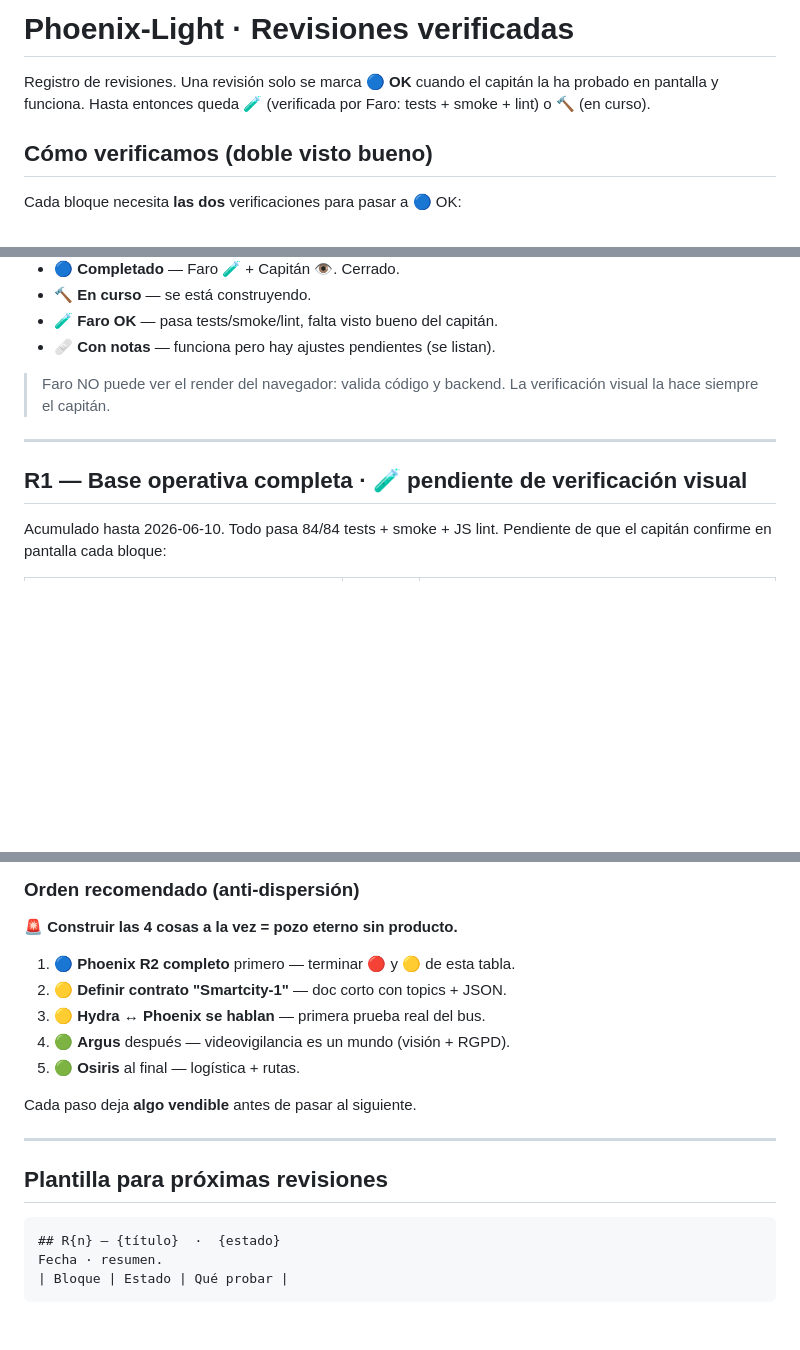
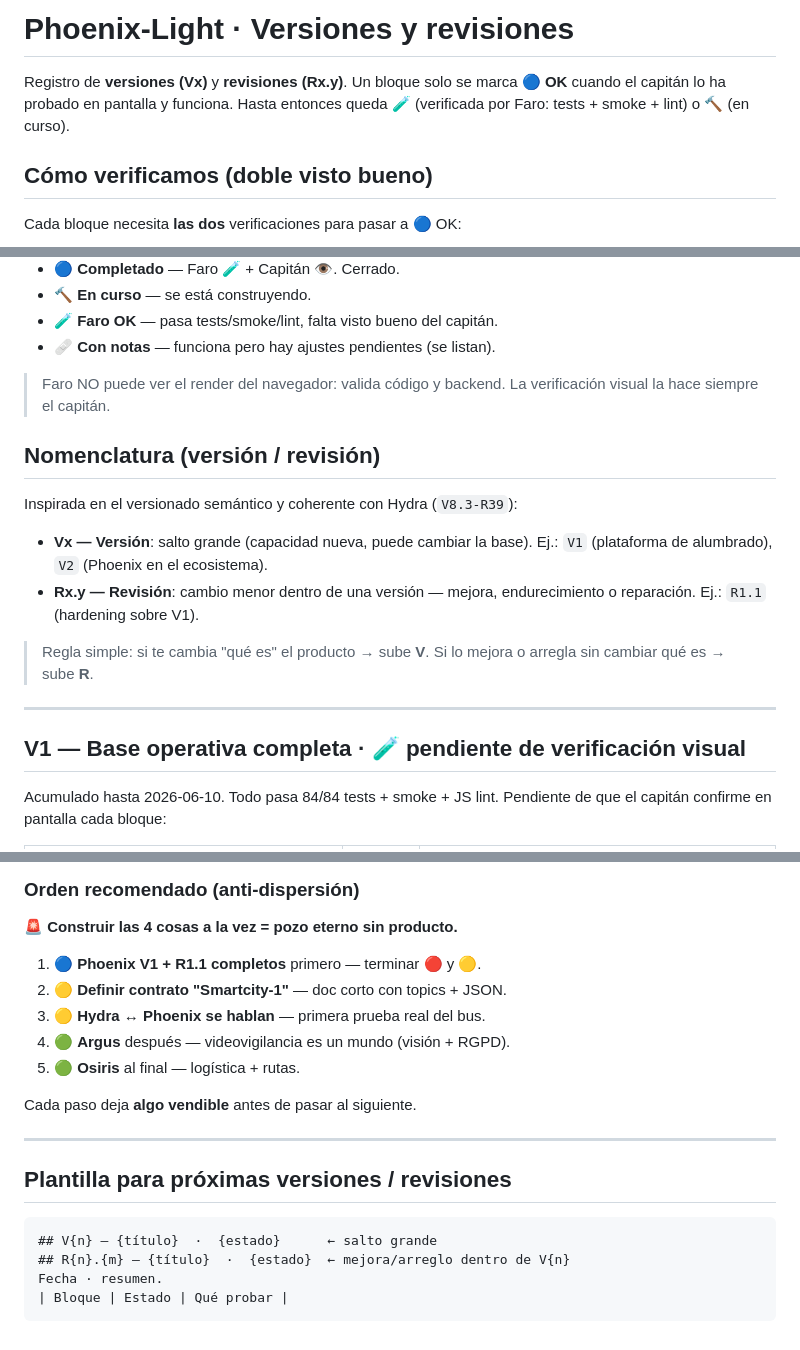
Before and after one commit to r2ocelot-ui/Phoenix-Ligth, a Markdown page: docs/VERSIONS.md, 3 parts joined by grey strips. GitHub-like rendering; blank space fills up the shorter version.

Commit message:
docs: nomenclatura V/R (versión/revisión) coherente con Hydra
Aclara el versionado tras feedback del capitán: V = versión (salto
grande), R = revisión (mejora/arreglo dentro de una versión), al estilo
SemVer y coherente con Hydra (V8.3-R39). Reetiqueta: R1→V1 (base
operativa), R2→R1.1 (hardening), y el ecosistema Smartcity pasa a V2
(salto de versión: Phoenix como nodo). Añade leyenda de nomenclatura y
actualiza la plantilla.

https://claude.ai/code/session_01QmZr43mNK6MethNoM5hPwD

````diff
--- a/docs/VERSIONS.md
+++ b/docs/VERSIONS.md
@@ -1,8 +1,9 @@
-# Phoenix-Light · Revisiones verificadas
+# Phoenix-Light · Versiones y revisiones
 
-Registro de revisiones. Una revisión solo se marca **🔵 OK** cuando el
-capitán la ha probado en pantalla y funciona. Hasta entonces queda
-🧪 (verificada por Faro: tests + smoke + lint) o 🔨 (en curso).
+Registro de **versiones (Vx)** y **revisiones (Rx.y)**. Un bloque solo se
+marca **🔵 OK** cuando el capitán lo ha probado en pantalla y funciona.
+Hasta entonces queda 🧪 (verificada por Faro: tests + smoke + lint) o
+🔨 (en curso).
 
 ## Cómo verificamos (doble visto bueno)
 Cada bloque necesita **las dos** verificaciones para pasar a 🔵 OK:
@@ -24,9 +25,19 @@ arreglarlo.
 > Faro NO puede ver el render del navegador: valida código y backend.
 > La verificación visual la hace siempre el capitán.
 
+## Nomenclatura (versión / revisión)
+Inspirada en el versionado semántico y coherente con Hydra (`V8.3-R39`):
+- **Vx — Versión**: salto grande (capacidad nueva, puede cambiar la base).
+  Ej.: `V1` (plataforma de alumbrado), `V2` (Phoenix en el ecosistema).
+- **Rx.y — Revisión**: cambio menor dentro de una versión — mejora,
+  endurecimiento o reparación. Ej.: `R1.1` (hardening sobre V1).
+
+> Regla simple: si te cambia "qué es" el producto → sube **V**. Si lo
+> mejora o arregla sin cambiar qué es → sube **R**.
+
 ---
 
-## R1 — Base operativa completa  ·  🧪 pendiente de verificación visual
+## V1 — Base operativa completa  ·  🧪 pendiente de verificación visual
 
 Acumulado hasta 2026-06-10. Todo pasa 84/84 tests + smoke + JS lint.
 Pendiente de que el capitán confirme en pantalla cada bloque:
@@ -171,7 +185,7 @@ hay que definir un contrato de eventos JSON acordado.
 ### Orden recomendado (anti-dispersión)
 🚨 **Construir las 4 cosas a la vez = pozo eterno sin producto.**
 
-1. 🔵 **Phoenix R2 completo** primero — terminar 🔴 y 🟡 de esta tabla.
+1. 🔵 **Phoenix V1 + R1.1 completos** primero — terminar 🔴 y 🟡.
 2. 🟡 **Definir contrato "Smartcity-1"** — doc corto con topics + JSON.
 3. 🟡 **Hydra ↔ Phoenix se hablan** — primera prueba real del bus.
 4. 🟢 **Argus** después — videovigilancia es un mundo (visión + RGPD).
@@ -181,10 +195,11 @@ Cada paso deja **algo vendible** antes de pasar al siguiente.
 
 ---
 
-## Plantilla para próximas revisiones
+## Plantilla para próximas versiones / revisiones
 
 ```
-## R{n} — {título}  ·  {estado}
+## V{n} — {título}  ·  {estado}      ← salto grande
+## R{n}.{m} — {título}  ·  {estado}  ← mejora/arreglo dentro de V{n}
 Fecha · resumen.
 | Bloque | Estado | Qué probar |
 ```
````
Also changed, not shown: other parts of docs/VERSIONS.md (+6 -3 lines).
